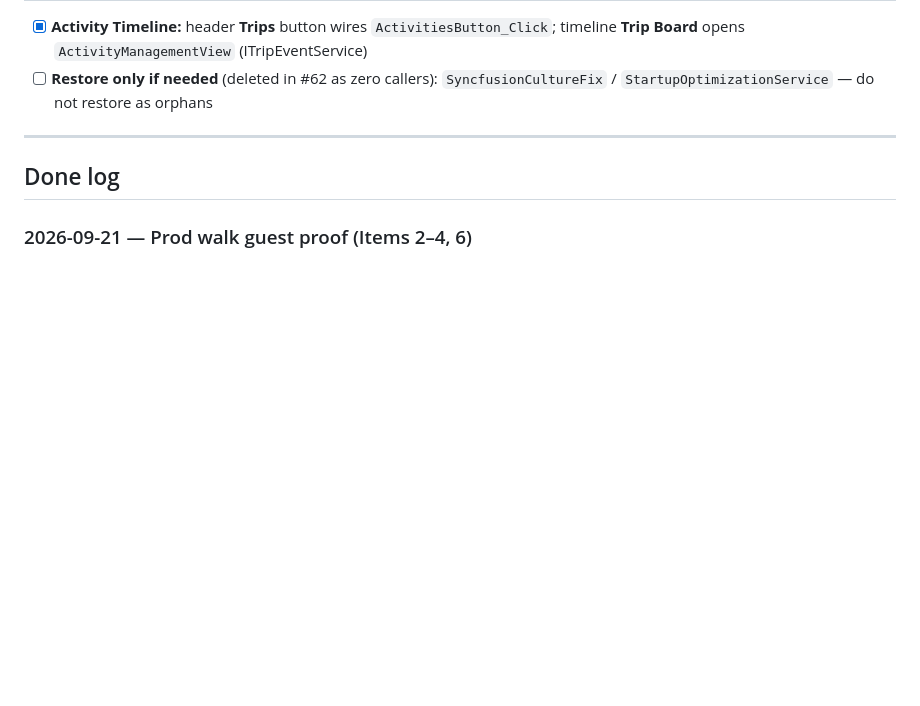
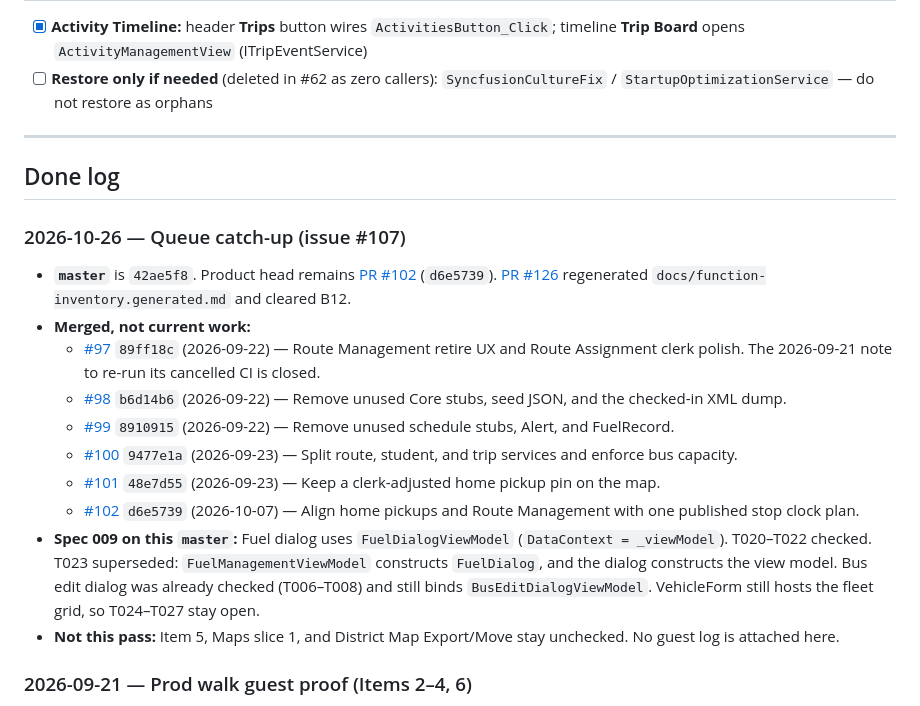
Before and after one commit to Bigessfour/BusBuddy-3, a Markdown page: docs/action-items.md, the part around one of its changes. Rendered like a GitHub page; blank space fills up the shorter version.

```diff
--- a/docs/action-items.md
+++ b/docs/action-items.md
@@ -145,6 +146,19 @@ Spine detail: [clerk-path.md](./clerk-path.md). Prove then check.
 
 ## Done log
 
+### 2026-10-26 — Queue catch-up (issue #107)
+
+- **`master`** is `42ae5f8`. Product head remains [PR #102](https://github.com/Bigessfour/BusBuddy-3/pull/102) (`d6e5739`). [PR #126](https://github.com/Bigessfour/BusBuddy-3/pull/126) regenerated `docs/function-inventory.generated.md` and cleared B12.
+- **Merged, not current work:**
+    - [#97](https://github.com/Bigessfour/BusBuddy-3/pull/97) `89ff18c` (2026-09-22) — Route Management retire UX and Route Assignment clerk polish. The 2026-09-21 note to re-run its cancelled CI is closed.
+    - [#98](https://github.com/Bigessfour/BusBuddy-3/pull/98) `b6d14b6` (2026-09-22) — Remove unused Core stubs, seed JSON, and the checked-in XML dump.
+    - [#99](https://github.com/Bigessfour/BusBuddy-3/pull/99) `8910915` (2026-09-22) — Remove unused schedule stubs, Alert, and FuelRecord.
+    - [#100](https://github.com/Bigessfour/BusBuddy-3/pull/100) `9477e1a` (2026-09-23) — Split route, student, and trip services and enforce bus capacity.
+    - [#101](https://github.com/Bigessfour/BusBuddy-3/pull/101) `48e7d55` (2026-09-23) — Keep a clerk-adjusted home pickup pin on the map.
+    - [#102](https://github.com/Bigessfour/BusBuddy-3/pull/102) `d6e5739` (2026-10-07) — Align home pickups and Route Management with one published stop clock plan.
+- **Spec 009 on this `master`:** Fuel dialog uses `FuelDialogViewModel` (`DataContext = _viewModel`). T020–T022 checked. T023 superseded: `FuelManagementViewModel` constructs `FuelDialog`, and the dialog constructs the view model. Bus edit dialog was already checked (T006–T008) and still binds `BusEditDialogViewModel`. VehicleForm still hosts the fleet grid, so T024–T027 stay open.
+- **Not this pass:** Item 5, Maps slice 1, and District Map Export/Move stay unchecked. No guest log is attached here.
+
 ### 2026-09-21 — Prod walk guest proof (Items 2–4, 6)
 
 - **Artifacts:** `artifacts/utm-runtime-logs-20260921T213326Z/…` (Items 2–3, early Item 4 not-riding); `artifacts/utm-runtime-logs-20260921T214234Z/…` (Item 4 assign/remove); `artifacts/utm-runtime-logs-20260921T214854Z/Debug-logs/logs/log-20260921.txt` (Item 6 schedule + PdfGrid print).
```
Also changed, not shown: other parts of docs/action-items.md (+19 -18 lines), specs/009-dialog-mvvm-inputs/tasks.md (+4 -4 lines).
